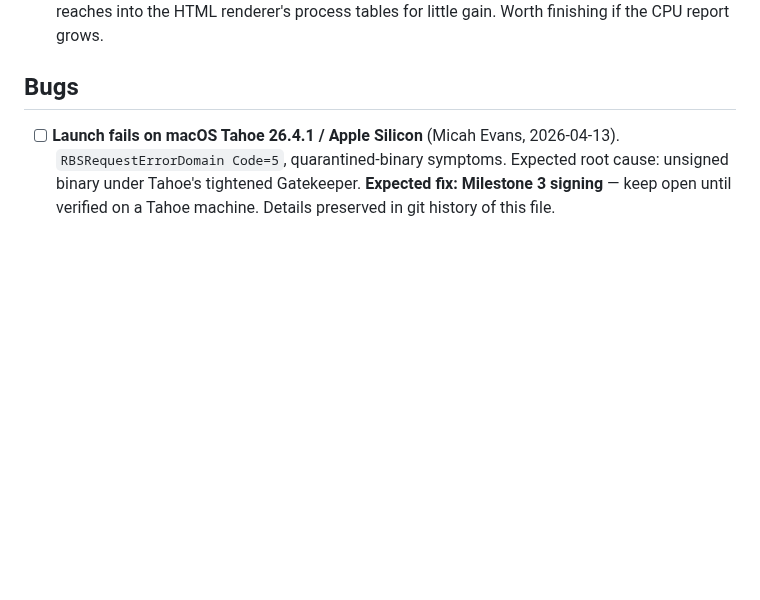
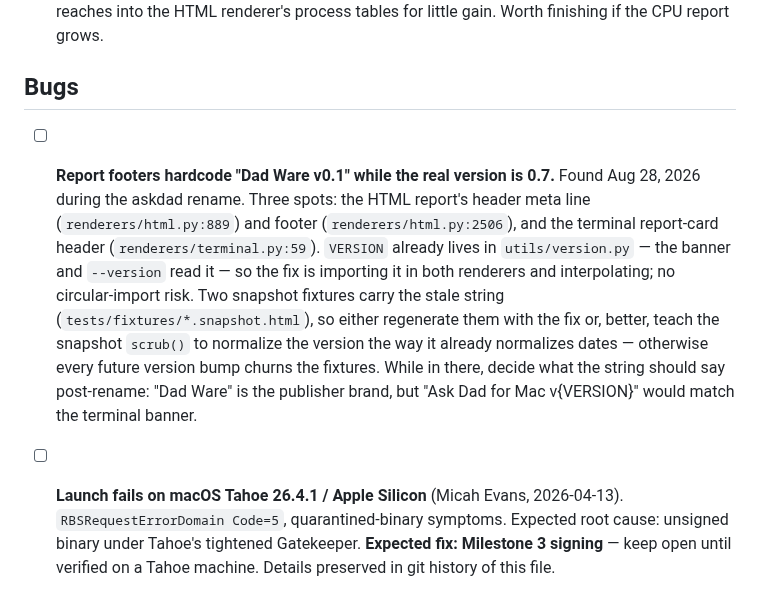
Before and after one commit to jbillington/dadware, a Markdown page: BACKLOG.md, the part around the change. Drawn GitHub-style; blank space fills up the shorter version.

Commit message:
File the stale report-footer version as a bug
The HTML report's header and footer and the terminal report-card
header all hardcode 'Dad Ware v0.1' while VERSION is 0.7. VERSION
already lives in utils/version.py, so the fix is a straightforward
import; the item also flags the snapshot-fixture churn and the
post-rename branding question for whoever picks it up.

Co-Authored-By: Claude Fable 5 <noreply@anthropic.com>
Claude-Session: https://claude.ai/code/session_0145CEqgPGGcUxDXxV7Vimkn

```diff
--- a/BACKLOG.md
+++ b/BACKLOG.md
@@ -104,6 +104,8 @@ Per `docs/TESTING-AND-LAUNCH.md`: family first, then friends on unseen Macs, the
 
 ## Bugs
 
+- [ ] **Report footers hardcode "Dad Ware v0.1" while the real version is 0.7.** Found Aug 28, 2026 during the askdad rename. Three spots: the HTML report's header meta line (`renderers/html.py:889`) and footer (`renderers/html.py:2506`), and the terminal report-card header (`renderers/terminal.py:59`). `VERSION` already lives in `utils/version.py` — the banner and `--version` read it — so the fix is importing it in both renderers and interpolating; no circular-import risk. Two snapshot fixtures carry the stale string (`tests/fixtures/*.snapshot.html`), so either regenerate them with the fix or, better, teach the snapshot `scrub()` to normalize the version the way it already normalizes dates — otherwise every future version bump churns the fixtures. While in there, decide what the string should say post-rename: "Dad Ware" is the publisher brand, but "Ask Dad for Mac v{VERSION}" would match the terminal banner.
+
 - [ ] **Launch fails on macOS Tahoe 26.4.1 / Apple Silicon** (Micah Evans, 2026-04-13). `RBSRequestErrorDomain Code=5`, quarantined-binary symptoms. Expected root cause: unsigned binary under Tahoe's tightened Gatekeeper. **Expected fix: Milestone 3 signing** — keep open until verified on a Tahoe machine. Details preserved in git history of this file.
 
 ## Future (post-beta)
```
